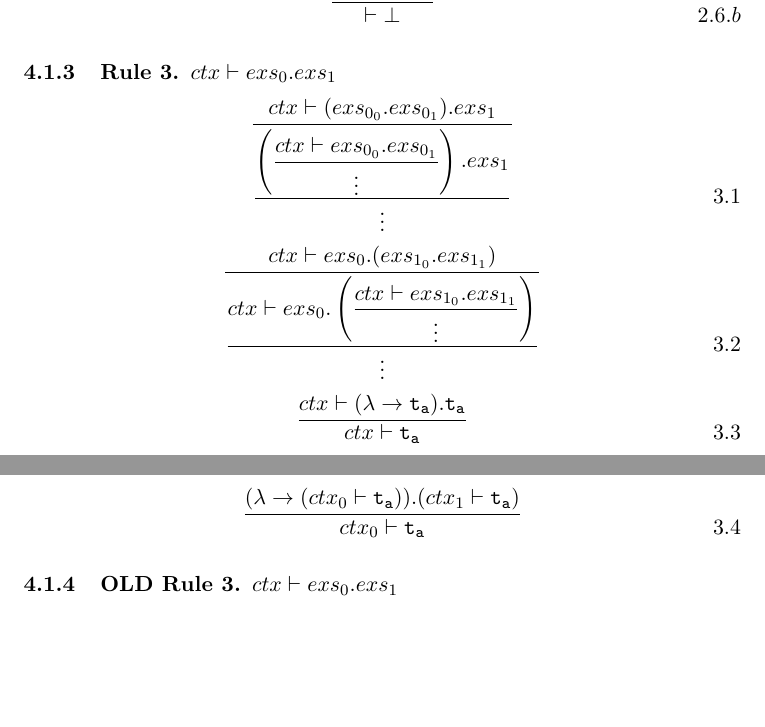
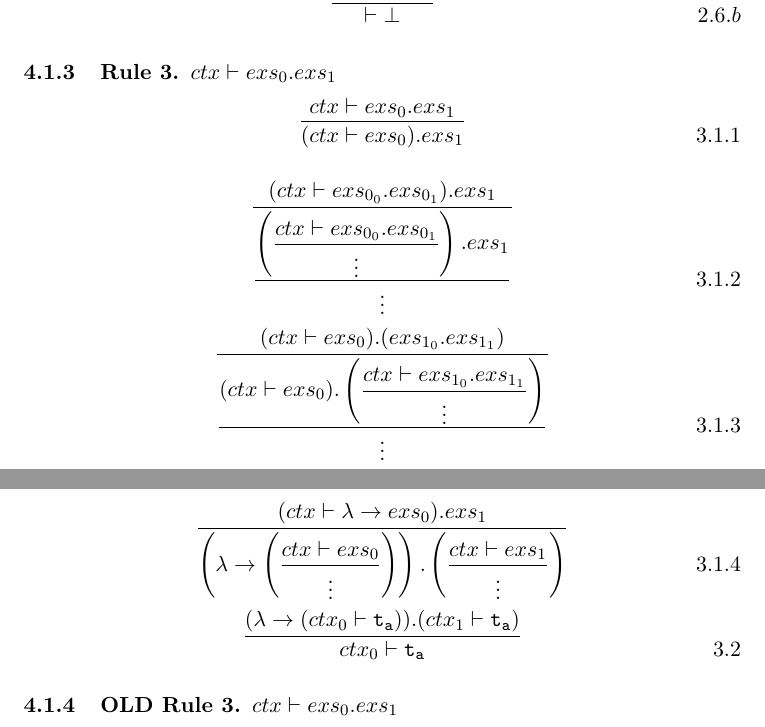
Before and after one commit to LangLang/LangLang, a LaTeX paper (specifications/specification-0.1.tex): two parts of pages 6 and 7 of 11, joined at a grey line, cut so that both start at the same text, the shorter picture padded with empty space. Compiled offline with pdfLaTeX.

Commit message:
Working on a suitable evaluation order for queries

```diff
--- a/specifications/specification-0.1.tex
+++ b/specifications/specification-0.1.tex
@@ -240,21 +240,27 @@ Using the denotational semantics note the following two implicit rules employed
 \subsubsection{Rule 3. $ctx \vdash exs_0.exs_1$ }
 
 \[
-\infer{\dfrac{\left(\dfrac{ctx \vdash exs_{0_0}.exs_{0_1}}{\vdots}\right).exs_1}{\vdots}}
-{ctx \vdash (exs_{0_0}.exs_{0_1}).exs_1} \eqno{3.1}
+\infer{(ctx \vdash exs_0).exs_1}
+{ctx \vdash exs_0.exs_1} \eqno{3.1.1}
 \]
 
 \[
-\infer{\dfrac{ctx \vdash exs_0.\left(\dfrac{ctx \vdash exs_{1_0}.exs_{1_1}}{\vdots}\right)}{\vdots}}
-{ctx \vdash exs_0.(exs_{1_0}.exs_{1_1})} \eqno{3.2}
+\infer{\dfrac{\left(\dfrac{ctx \vdash exs_{0_0}.exs_{0_1}}{\vdots}\right).exs_1}{\vdots}}
+{(ctx \vdash exs_{0_0}.exs_{0_1}).exs_1} \eqno{3.1.2}
 \]
 
 \[
-\infer{ctx \vdash \mathtt{t_a}}{ctx \vdash (\lambda \rightarrow \mathtt{t_a}).\mathtt{t_a}} \eqno{3.3}
+\infer{\dfrac{(ctx \vdash exs_0).\left(\dfrac{ctx \vdash exs_{1_0}.exs_{1_1}}{\vdots}\right)}{\vdots}}
+{(ctx \vdash exs_0).(exs_{1_0}.exs_{1_1})} \eqno{3.1.3}
 \]
 
 \[
-\infer{ctx_0 \vdash \mathtt{t_a}}{(\lambda \rightarrow (ctx_0 \vdash \mathtt{t_a})).(ctx_1 \vdash \mathtt{t_a})} \eqno{3.4}
+\infer{\left(\lambda \rightarrow \left(\dfrac{ctx \vdash exs_0}{\vdots}\right)\right).\left(\dfrac{ctx \vdash exs_1}{\vdots}\right)}
+{(ctx \vdash \lambda \rightarrow exs_0).exs_1} \eqno{3.1.4}
+\]
+
+\[
+\infer{ctx_0 \vdash \mathtt{t_a}}{(\lambda \rightarrow (ctx_0 \vdash \mathtt{t_a})).(ctx_1 \vdash \mathtt{t_a})} \eqno{3.2}
 \]
 
 
```
